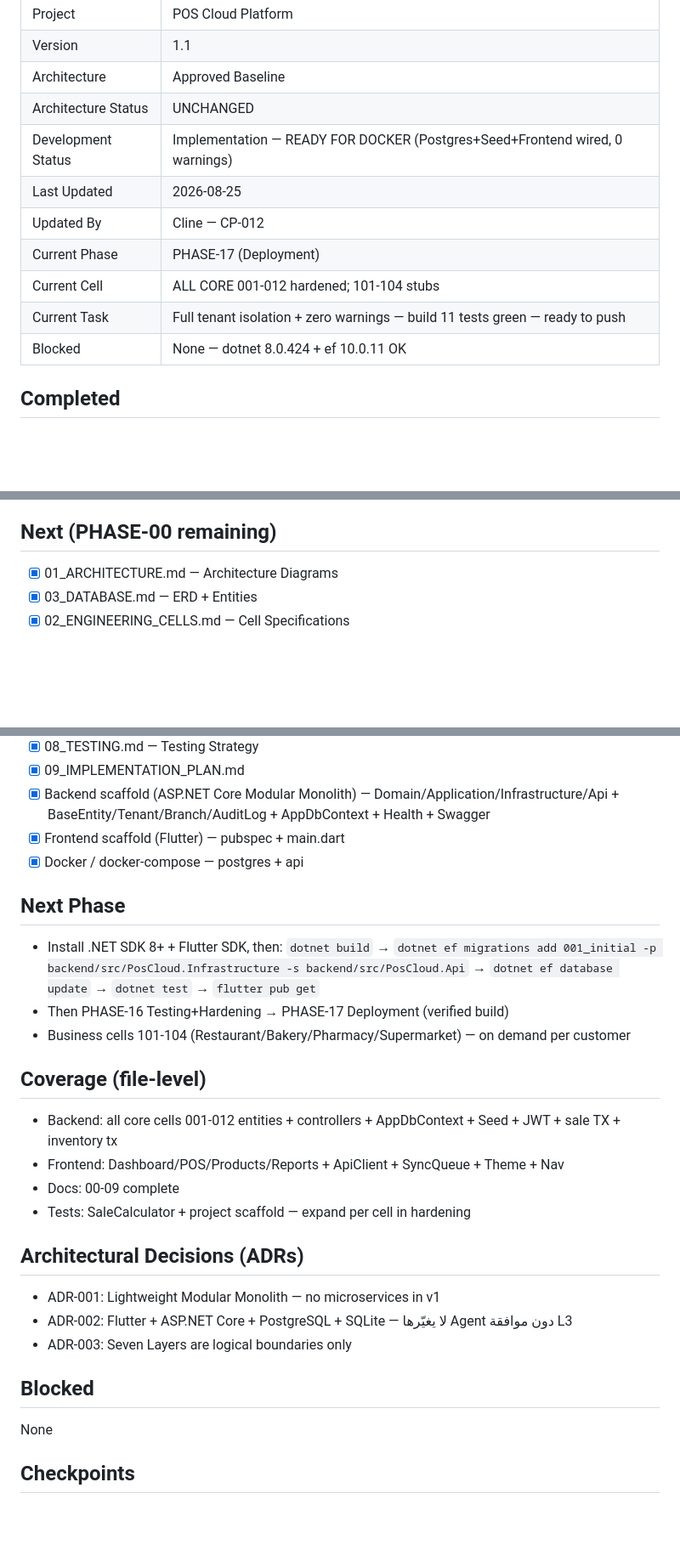
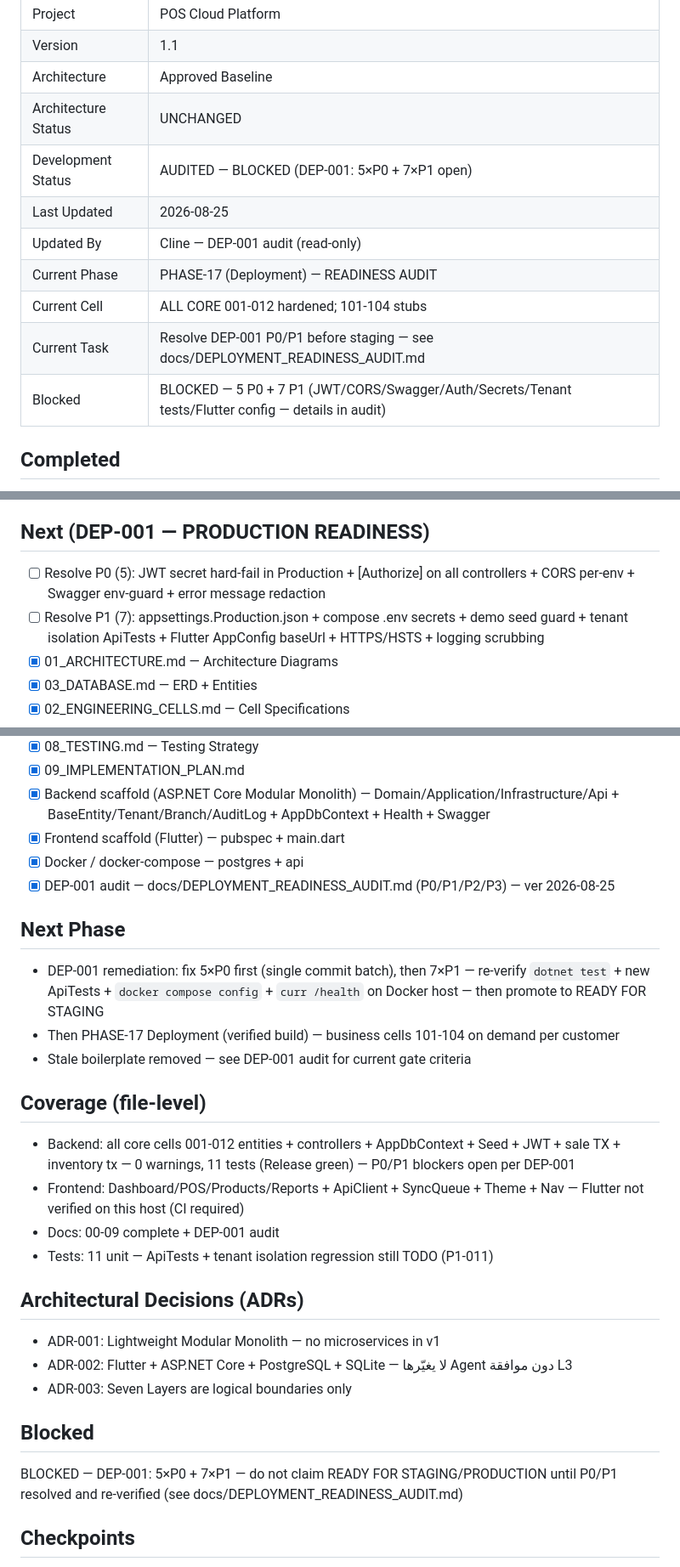
Before and after one commit to amoh873-eng/POS, a Markdown page: PROJECT_STATE.md, 3 parts joined by grey strips. Shown at 85% size. Drawn GitHub-style; blank space fills up the shorter version.

Commit message:
docs(audit): DEP-001 CP-013 -- readiness audit BLOCKED (5 P0 + 7 P1) + project state AUDITED

```diff
--- a/PROJECT_STATE.md
+++ b/PROJECT_STATE.md
@@ -9,13 +9,13 @@
 | Version | 1.1 |
 | Architecture | Approved Baseline |
 | Architecture Status | UNCHANGED |
-| Development Status | Implementation — READY FOR DOCKER (Postgres+Seed+Frontend wired, 0 warnings) |
+| Development Status | AUDITED — BLOCKED (DEP-001: 5×P0 + 7×P1 open) |
 | Last Updated | 2026-08-25 |
-| Updated By | Cline — CP-012 |
-| Current Phase | PHASE-17 (Deployment) |
+| Updated By | Cline — DEP-001 audit (read-only) |
+| Current Phase | PHASE-17 (Deployment) — READINESS AUDIT |
 | Current Cell | ALL CORE 001-012 hardened; 101-104 stubs |
-| Current Task | Full tenant isolation + zero warnings — build 11 tests green — ready to push |
-| Blocked | None — dotnet 8.0.424 + ef 10.0.11 OK |
+| Current Task | Resolve DEP-001 P0/P1 before staging — see docs/DEPLOYMENT_READINESS_AUDIT.md |
+| Blocked | BLOCKED — 5 P0 + 7 P1 (JWT/CORS/Swagger/Auth/Secrets/Tenant tests/Flutter config — details in audit) |
 
 ## Completed
 - [x] Project Vision
@@ -34,7 +34,9 @@
 - [x] Master Specification stored in `docs/00_MASTER_SPECIFICATION.md`
 - [x] Project scaffold created in `D:\POS`
 
-## Next (PHASE-00 remaining)
+## Next (DEP-001 — PRODUCTION READINESS)
+- [ ] Resolve P0 (5): JWT secret hard-fail in Production + [Authorize] on all controllers + CORS per-env + Swagger env-guard + error message redaction
+- [ ] Resolve P1 (7): appsettings.Production.json + compose .env secrets + demo seed guard + tenant isolation ApiTests + Flutter AppConfig baseUrl + HTTPS/HSTS + logging scrubbing
 - [x] 01_ARCHITECTURE.md — Architecture Diagrams
 - [x] 03_DATABASE.md — ERD + Entities
 - [x] 02_ENGINEERING_CELLS.md — Cell Specifications
@@ -47,18 +49,18 @@
 - [x] Backend scaffold (ASP.NET Core Modular Monolith) — Domain/Application/Infrastructure/Api + BaseEntity/Tenant/Branch/AuditLog + AppDbContext + Health + Swagger
 - [x] Frontend scaffold (Flutter) — pubspec + main.dart
 - [x] Docker / docker-compose — postgres + api
+- [x] DEP-001 audit — docs/DEPLOYMENT_READINESS_AUDIT.md (P0/P1/P2/P3) — ver 2026-08-25
 
 ## Next Phase
-- Install .NET SDK 8+ + Flutter SDK, then:
-  `dotnet build` → `dotnet ef migrations add 001_initial -p backend/src/PosCloud.Infrastructure -s backend/src/PosCloud.Api` → `dotnet ef database update` → `dotnet test` → `flutter pub get`
-- Then PHASE-16 Testing+Hardening → PHASE-17 Deployment (verified build)
-- Business cells 101-104 (Restaurant/Bakery/Pharmacy/Supermarket) — on demand per customer
+- DEP-001 remediation: fix 5×P0 first (single commit batch), then 7×P1 — re-verify `dotnet test` + new ApiTests + `docker compose config` + `curr /health` on Docker host — then promote to READY FOR STAGING
+- Then PHASE-17 Deployment (verified build) — business cells 101-104 on demand per customer
+- Stale boilerplate removed — see DEP-001 audit for current gate criteria
 
 ## Coverage (file-level)
-- Backend: all core cells 001-012 entities + controllers + AppDbContext + Seed + JWT + sale TX + inventory tx
-- Frontend: Dashboard/POS/Products/Reports + ApiClient + SyncQueue + Theme + Nav
-- Docs: 00-09 complete
-- Tests: SaleCalculator + project scaffold — expand per cell in hardening
+- Backend: all core cells 001-012 entities + controllers + AppDbContext + Seed + JWT + sale TX + inventory tx — 0 warnings, 11 tests (Release green) — P0/P1 blockers open per DEP-001
+- Frontend: Dashboard/POS/Products/Reports + ApiClient + SyncQueue + Theme + Nav — Flutter not verified on this host (CI required)
+- Docs: 00-09 complete + DEP-001 audit
+- Tests: 11 unit — ApiTests + tenant isolation regression still TODO (P1-011)
 
 ## Architectural Decisions (ADRs)
 - ADR-001: Lightweight Modular Monolith — no microservices in v1
@@ -66,7 +68,7 @@
 - ADR-003: Seven Layers are logical boundaries only
 
 ## Blocked
-None
+BLOCKED — DEP-001: 5×P0 + 7×P1 — do not claim READY FOR STAGING/PRODUCTION until P0/P1 resolved and re-verified (see docs/DEPLOYMENT_READINESS_AUDIT.md)
 
 ## Checkpoints
 - CP-2026-08-24-001: Initial scaffold — Master Spec extracted and stored
```
Also changed, not shown: other parts of PROJECT_STATE.md (+1 -0 lines), docs/DEPLOYMENT_READINESS_AUDIT.md (added, +62 -0 lines), docs/DEPLOYMENT_READINESS_FINDINGS.md (added, +100 -0 lines).
